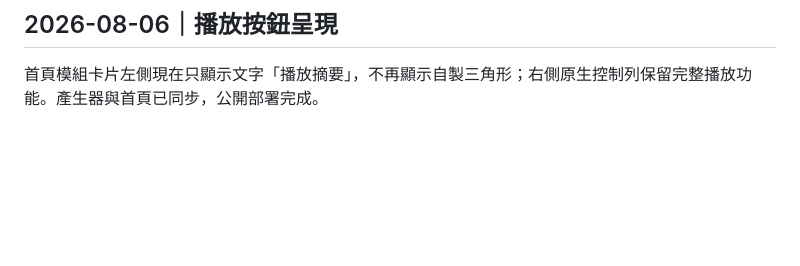
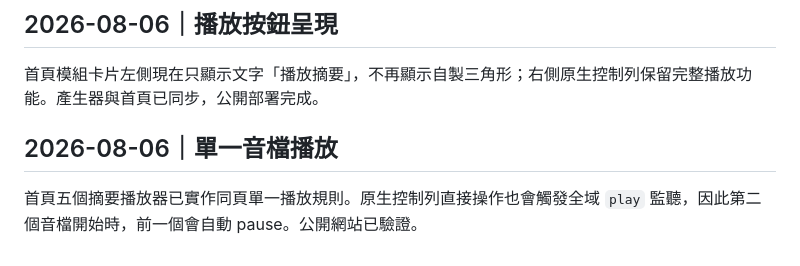
Before and after one commit to Linchatgpt/leadership-coaching-hub, a Markdown page: HANDOFF.md, the part around the change. Rendered like a GitHub page; blank space fills up the shorter version.

```diff
--- a/HANDOFF.md
+++ b/HANDOFF.md
@@ -219,3 +219,6 @@ GitHub：`https://github.com/Linchatgpt/leadership-coaching-hub`。Netlify produ
 ## 2026-08-06｜播放按鈕呈現
 
 首頁模組卡片左側現在只顯示文字「播放摘要」，不再顯示自製三角形；右側原生控制列保留完整播放功能。產生器與首頁已同步，公開部署完成。
+## 2026-08-06｜單一音檔播放
+
+首頁五個摘要播放器已實作同頁單一播放規則。原生控制列直接操作也會觸發全域 `play` 監聽，因此第二個音檔開始時，前一個會自動 pause。公開網站已驗證。
```
Also changed, not shown: TASK.md (+5 -0 lines), WORK_LOG.md (+1 -0 lines).
